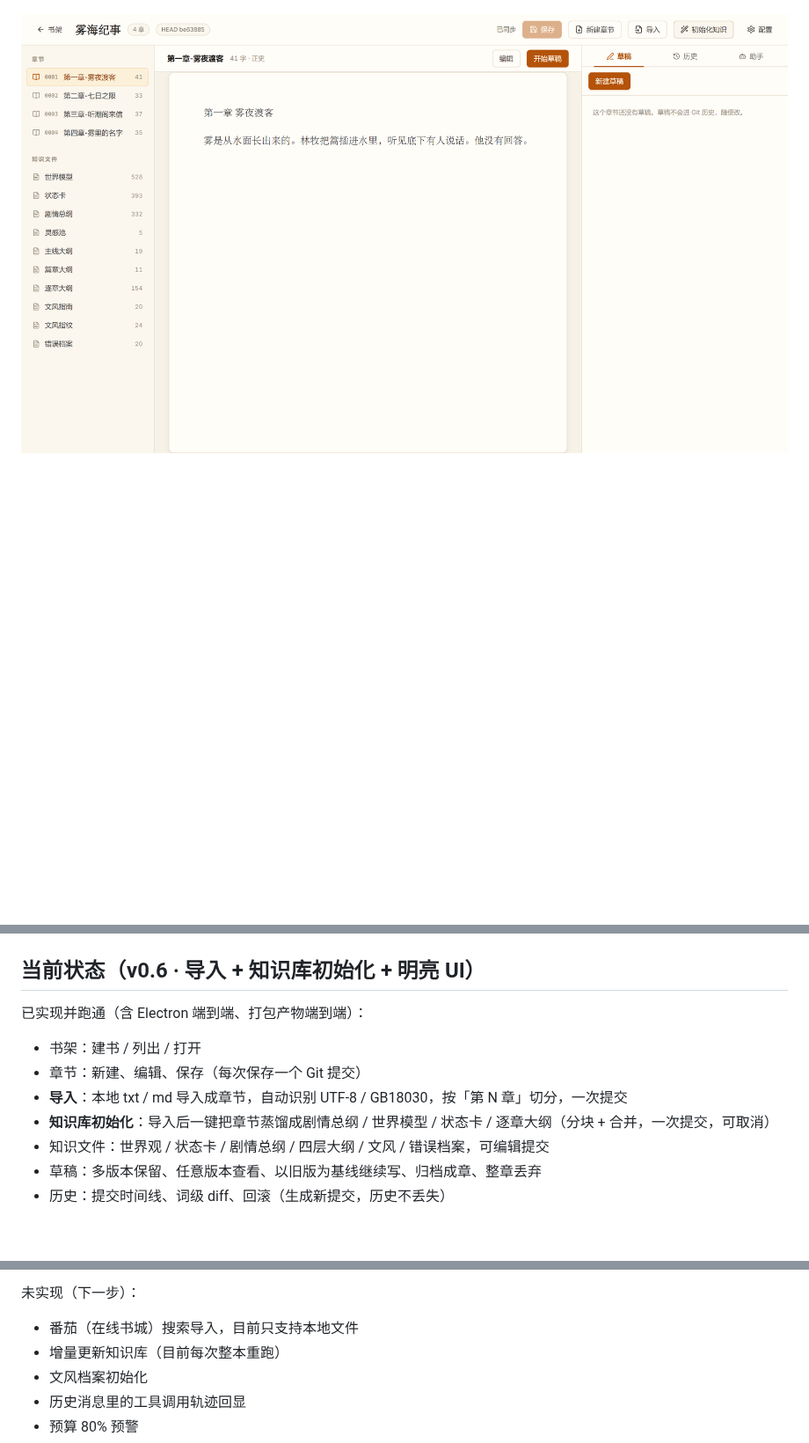
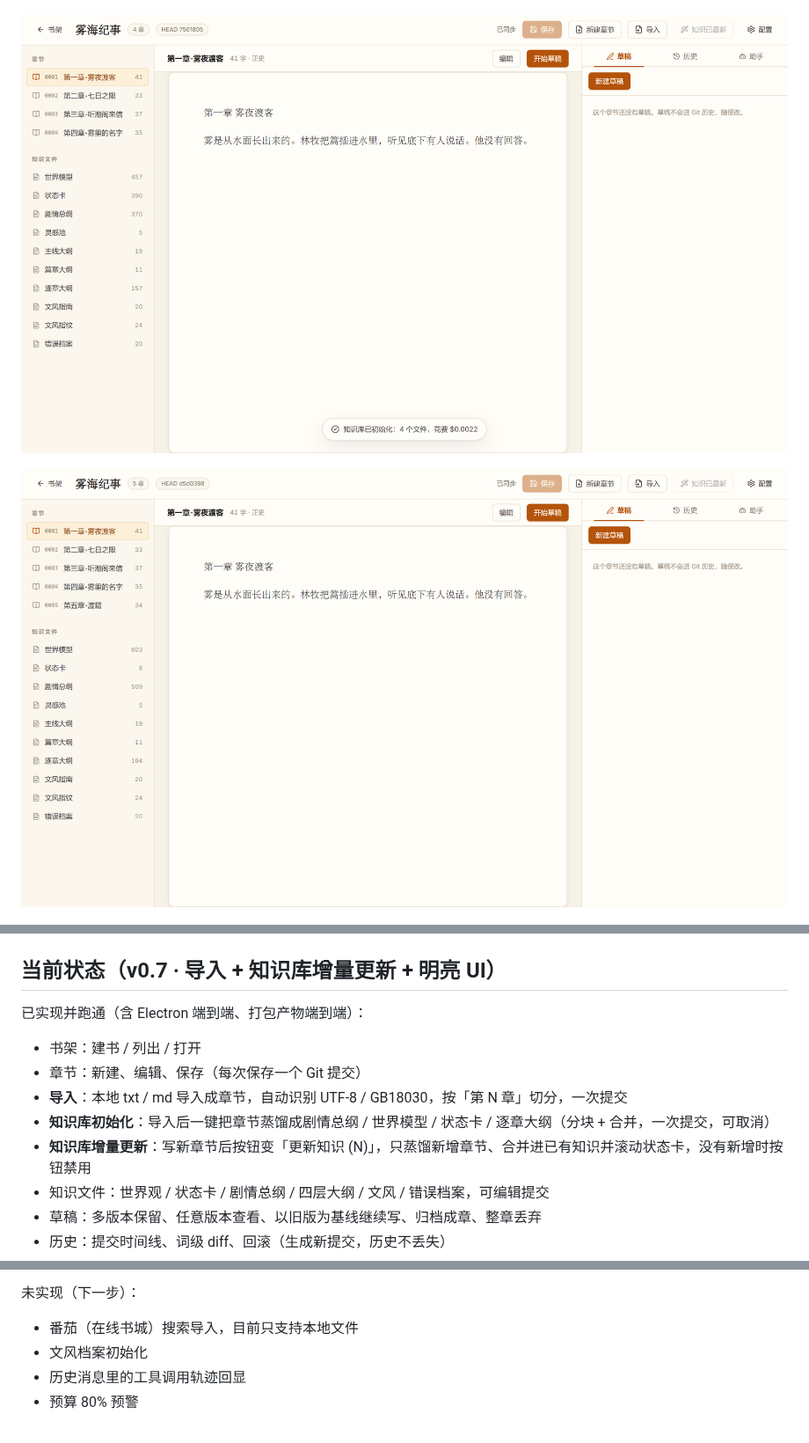
Before and after one commit to JeffGuo7/novel_studio, a Markdown page: README.md, 3 parts joined by grey strips. Shown at 88% size. Drawn GitHub-style; pictures changed too: docs/assets/knowledge-done.png, docs/assets/knowledge-incremental.png (added); blank space fills up the shorter version.

```diff
--- a/README.md
+++ b/README.md
@@ -16,13 +16,15 @@ Markdown 是唯一真相，Git 管正史，草稿走独立轻量版本库，Agen
 
 ![知识库初始化](docs/assets/knowledge-done.png)
 
+![知识库增量更新](docs/assets/knowledge-incremental.png)
+
 ![Agent 续写](docs/assets/agent-draft.png)
 
 ![模型配置](docs/assets/settings.png)
 
 ![会话恢复与预算熔断](docs/assets/session-budget.png)
 
-## 当前状态（v0.6 · 导入 + 知识库初始化 + 明亮 UI）
+## 当前状态（v0.7 · 导入 + 知识库增量更新 + 明亮 UI）
 
 已实现并跑通（含 Electron 端到端、打包产物端到端）：
 
@@ -30,6 +32,7 @@ Markdown 是唯一真相，Git 管正史，草稿走独立轻量版本库，Agen
 - 章节：新建、编辑、保存（每次保存一个 Git 提交）
 - **导入**：本地 txt / md 导入成章节，自动识别 UTF-8 / GB18030，按「第 N 章」切分，一次提交
 - **知识库初始化**：导入后一键把章节蒸馏成剧情总纲 / 世界模型 / 状态卡 / 逐章大纲（分块 + 合并，一次提交，可取消）
+- **知识库增量更新**：写新章节后按钮变「更新知识 (N)」，只蒸馏新增章节、合并进已有知识并滚动状态卡，没有新增时按钮禁用
 - 知识文件：世界观 / 状态卡 / 剧情总纲 / 四层大纲 / 文风 / 错误档案，可编辑提交
 - 草稿：多版本保留、任意版本查看、以旧版为基线继续写、归档成章、整章丢弃
 - 历史：提交时间线、词级 diff、回滚（生成新提交，历史不丢失）
@@ -46,7 +49,6 @@ Markdown 是唯一真相，Git 管正史，草稿走独立轻量版本库，Agen
 未实现（下一步）：
 
 - 番茄（在线书城）搜索导入，目前只支持本地文件
-- 增量更新知识库（目前每次整本重跑）
 - 文风档案初始化
 - 历史消息里的工具调用轨迹回显
 - 预算 80% 预警
```
Also changed, not shown: docs/knowledge-pipeline.md (+36 -15 lines), 11 other files.
